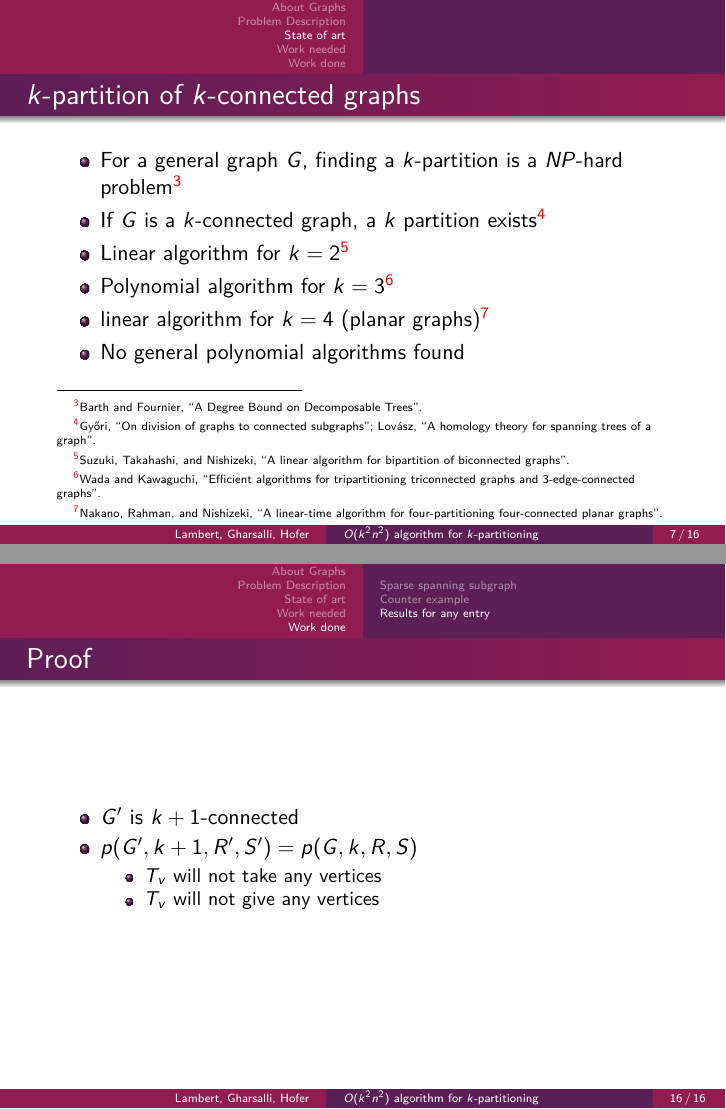
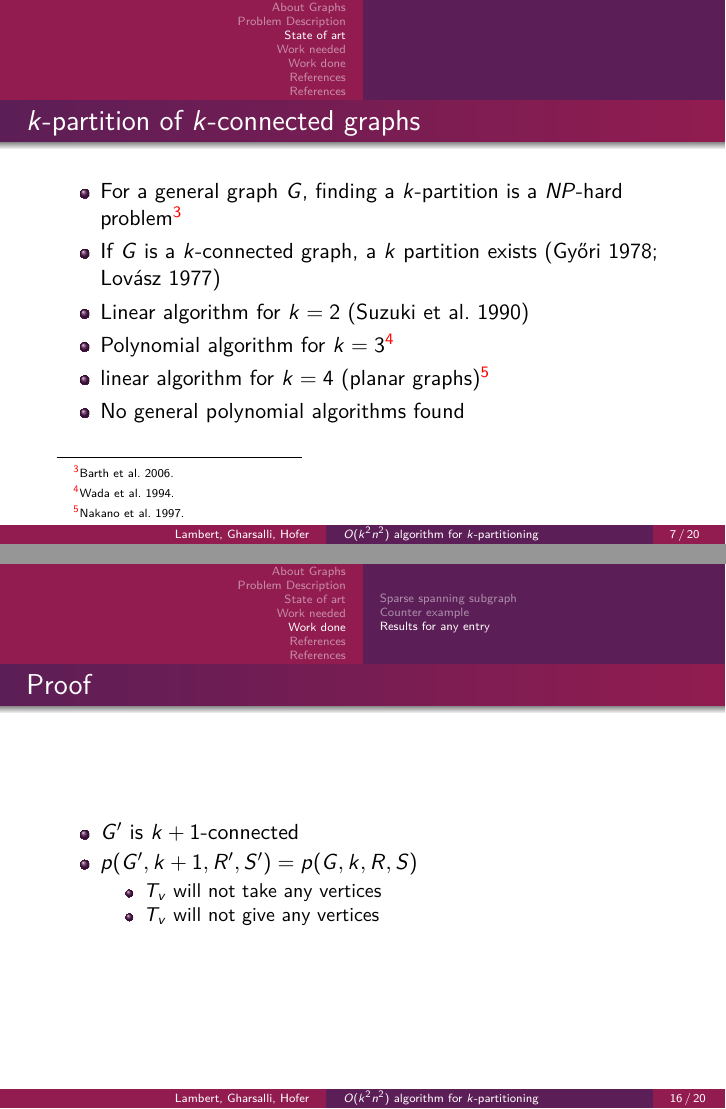
Before and after one commit to medrimonia/per2013, LaTeX slides (papers/presentation.tex, which reads papers/presentation/StateOfArt.tex): pages 7 and 25 of 25 before the commit and pages 7 and 25 of 29 after it, joined at a grey line. Compiled offline with pdfLaTeX.

Commit message:
MAJ presentation

```diff
--- a/papers/presentation.tex
+++ b/papers/presentation.tex
@@ -6,7 +6,7 @@
 \usepackage{lmodern}
 \usepackage{graphicx}
 \usepackage{multimedia}
-\usepackage[style=authortitle, backend=bibtex]{biblatex}
+\usepackage[style=authoryear,citestyle=authoryear, backend=bibtex,maxnames=1]{biblatex}
 \addbibresource{bibliography.bib}
 \usepackage{tikz}
 \usepackage{tkz-graph}
--- a/papers/presentation/StateOfArt.tex
+++ b/papers/presentation/StateOfArt.tex
@@ -23,8 +23,8 @@
   \begin{itemize}
   \item For a general graph $G$, finding a $k$-partition is a $NP$-hard
     problem~\footcite{BF06}%Proved for a specific category of graphs
-  \item If $G$ is a $k$-connected graph, a $k$ partition exists~\footcite{GE78,LL77}
-  \item Linear algorithm for $k = 2$\footcite{Suzuki1990227}
+  \item If $G$ is a $k$-connected graph, a $k$ partition exists~(\cite{GE78,LL77})
+  \item Linear algorithm for $k = 2$~(\cite{Suzuki1990227})
   \item Polynomial algorithm for $k = 3$\footcite{Wada1994}
   \item linear algorithm for $k = 4$ (planar graphs)~\footcite{Nakano1997315}
   \item No general polynomial algorithms found
```
Also changed, not shown: papers/presentation.tex (13 more changed lines).
